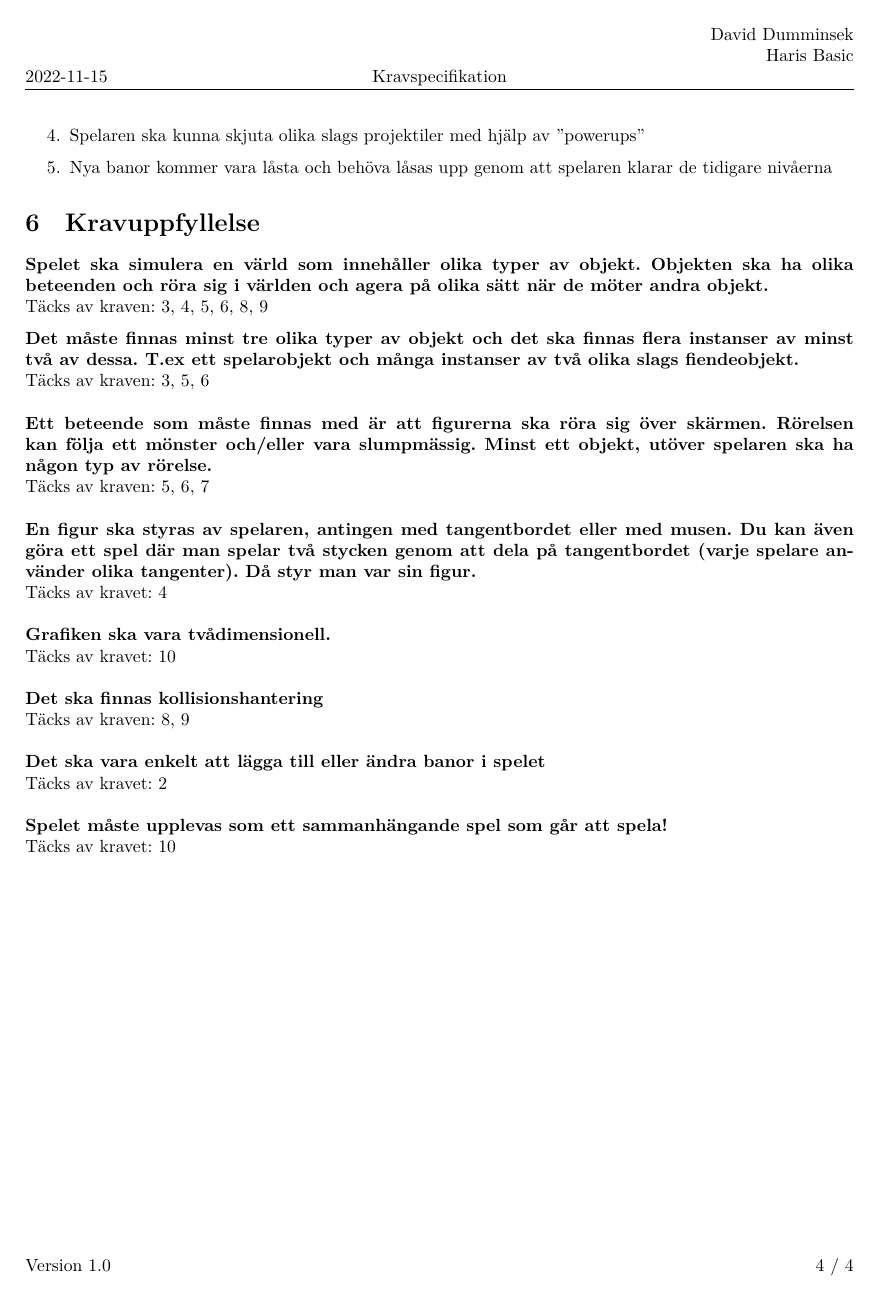
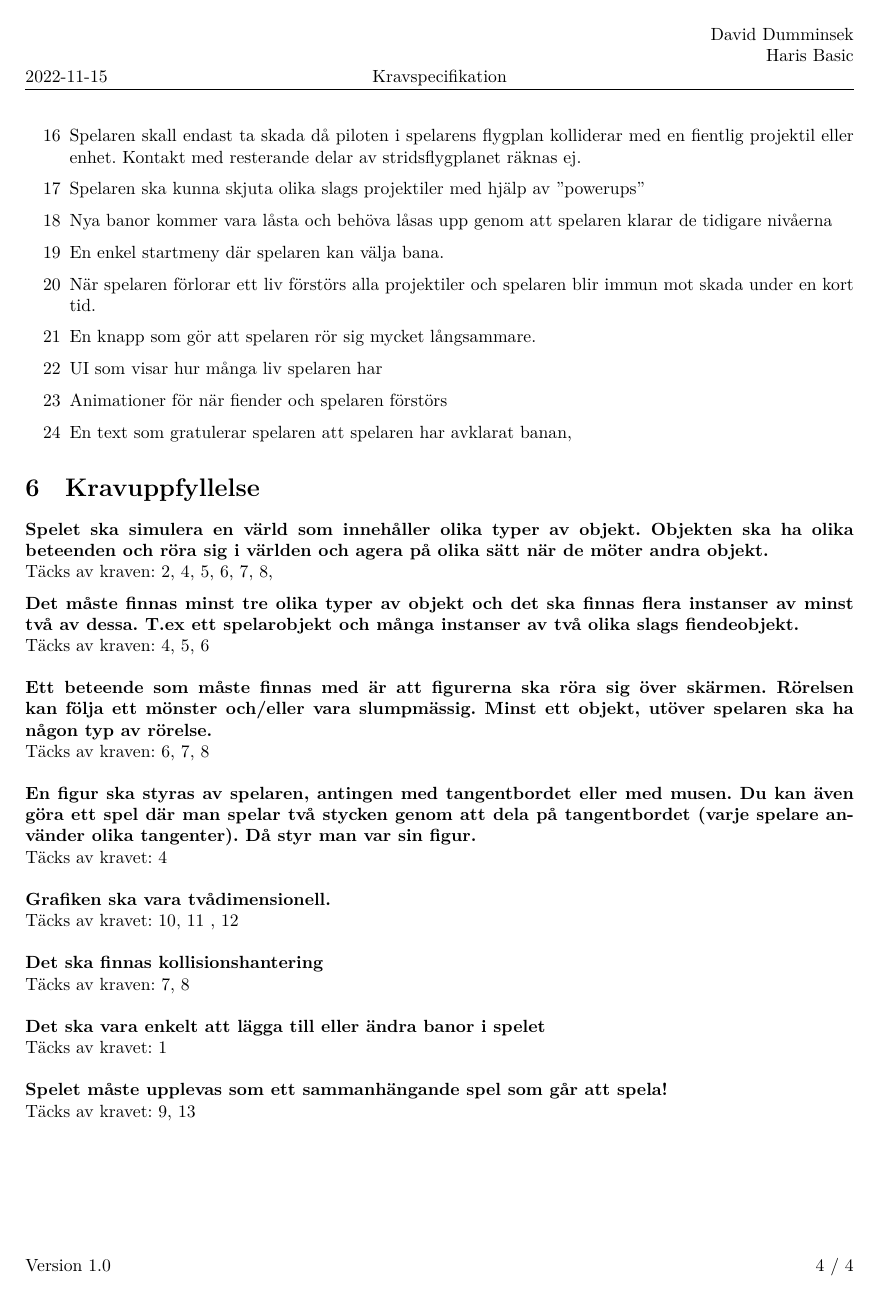
Before and after one commit to DavidDumminsek/goblin-bullet-hell, a LaTeX document (docs/kravspec/TDP005-mall.tex): page 5 of 5. The pictures show the PDF file docs/kravspec/TDP005-mall.pdf that the author committed with the source.

Commit message:
kravspec

```diff
--- a/docs/kravspec/TDP005-mall.tex
+++ b/docs/kravspec/TDP005-mall.tex
@@ -114 +101,0 @@ Då spelaren lyckats samla 1000 poäng belönas spelaren med ett extra liv.
-  \item En bana består av en tvådimensionell blå backgrund, Spelaren är ett tvådimensionellt stridsflygplan
@@ -116,0 +108 @@ Då spelaren lyckats samla 1000 poäng belönas spelaren med ett extra liv.
+  \item [5] Det ska finnas olika fiendetyper med olika beteenden
@@ -117,3 +116,15 @@ Då spelaren lyckats samla 1000 poäng belönas spelaren med ett extra liv.
 \end{enumerate}
 \subsection{Bör-krav}
 \begin{enumerate}
+  \setcounter{enumi}{13}
+  \item [14] Den skrollande backgrunden (banan) ska kunna scrolla i evighet.
+  \item [15] Det ska finnas en boss vid slutet av vissa banor
+  \item [16] Spelaren skall endast ta skada då piloten i spelarens flygplan kolliderar med en fientlig projektil eller enhet. Kontakt med resterande delar av stridsflygplanet räknas ej.
+  \item [17] Spelaren ska kunna skjuta olika slags projektiler med hjälp av ''powerups''
+  \item [18] Nya banor kommer vara låsta och behöva låsas upp genom att spelaren klarar de tidigare nivåerna
+  \item [19] En enkel startmeny där spelaren kan välja bana.
+  \item [20] När spelaren förlorar ett liv förstörs alla projektiler och spelaren blir immun mot skada under en kort tid.
+  \item [21] En knapp som gör att spelaren rör sig mycket långsammare.
+  \item [22] UI som visar hur många liv spelaren har
+  \item [23] Animationer för när fiender och spelaren förstörs
+  \item [24] En text som gratulerar spelaren att spelaren har avklarat banan,
@@ -126,15 +132,15 @@ Då spelaren lyckats samla 1000 poäng belönas spelaren med ett extra liv.
 \section{Kravuppfyllelse}
 \textbf{Spelet ska simulera en värld som innehåller olika typer av objekt. Objekten ska ha olika beteenden och röra sig i världen och agera på olika sätt när de möter andra objekt.}
 \\
-Täcks av kraven: 3, 4, 5, 6, 8, 9
+Täcks av kraven: 2, 4, 5, 6, 7, 8,
 
 \textbf{Det måste finnas minst tre olika typer av objekt och det ska finnas flera instanser av minst två av dessa. T.ex ett spelarobjekt och många instanser av två olika slags fiendeobjekt.}
 \\
-Täcks av kraven: 3, 5, 6
+Täcks av kraven: 4, 5, 6
 \\\\
 \textbf{Ett beteende som måste finnas med är att figurerna ska röra sig över skärmen. Rörelsen kan följa ett mönster och/eller vara slumpmässig. Minst ett objekt, utöver spelaren ska ha någon typ av rörelse.}
 \\
-Täcks av kraven: 5, 6, 7
+Täcks av kraven: 6, 7, 8
 \\\\
 \textbf{En figur ska styras av spelaren, antingen med tangentbordet eller med musen. Du kan även göra ett spel där man spelar två stycken genom att dela på tangentbordet (varje spelare använder olika tangenter). Då styr man var sin figur.}
 \\
@@ -142,18 +148,18 @@ Täcks av kravet: 4
 \\\\
 \textbf{Grafiken ska vara tvådimensionell.}
 \\
-Täcks av kravet: 10
+Täcks av kravet: 10, 11 , 12
 \\\\
 \textbf{Det ska finnas kollisionshantering}
 \\
-Täcks av kraven: 8, 9
+Täcks av kraven: 7, 8
 \\\\
 \textbf{Det ska vara enkelt att lägga till eller ändra banor i spelet}
 \\
-Täcks av kravet: 2
+Täcks av kravet: 1
 \\\\
 \textbf{Spelet måste upplevas som ett sammanhängande spel som går att spela!}
 \\
-Täcks av kravet: 10
+Täcks av kravet: 9, 13
 
 \end{document}
```
Also changed, not shown: docs/kravspec/TDP005-mall.pdf, docs/kravspec/TDP005-mall.tex (42 more changed lines), 5 other files.
